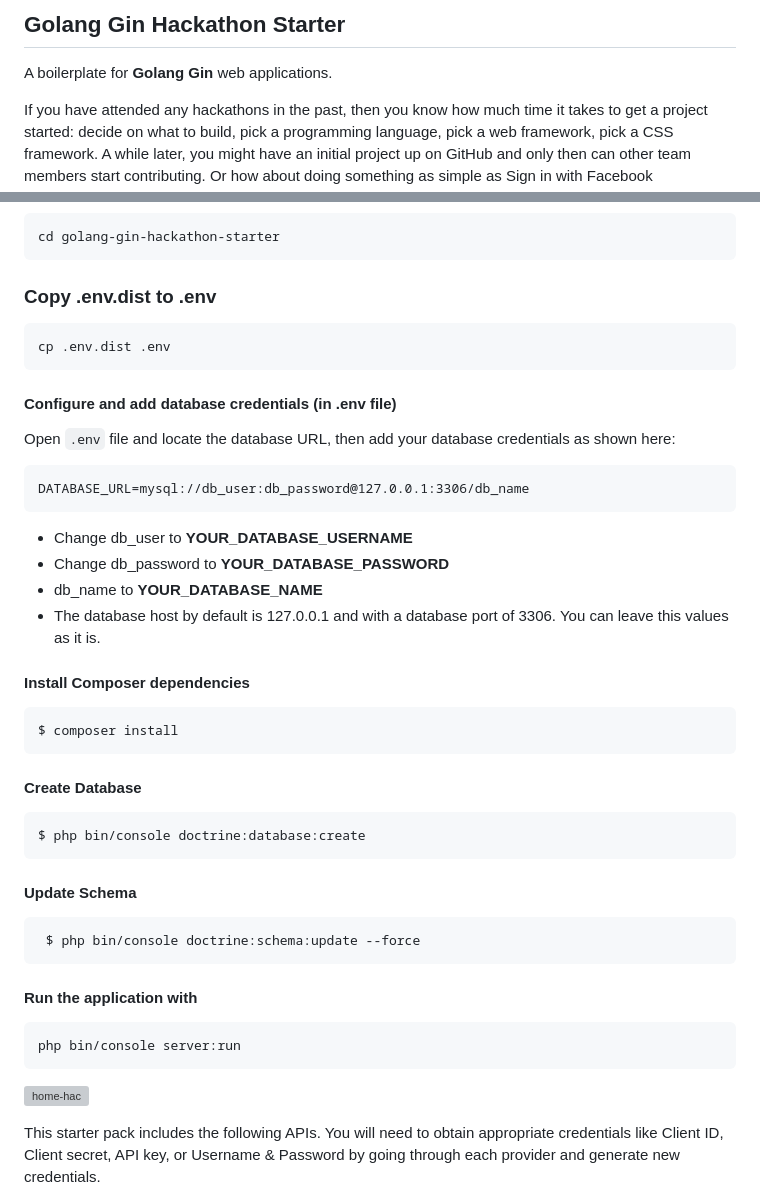
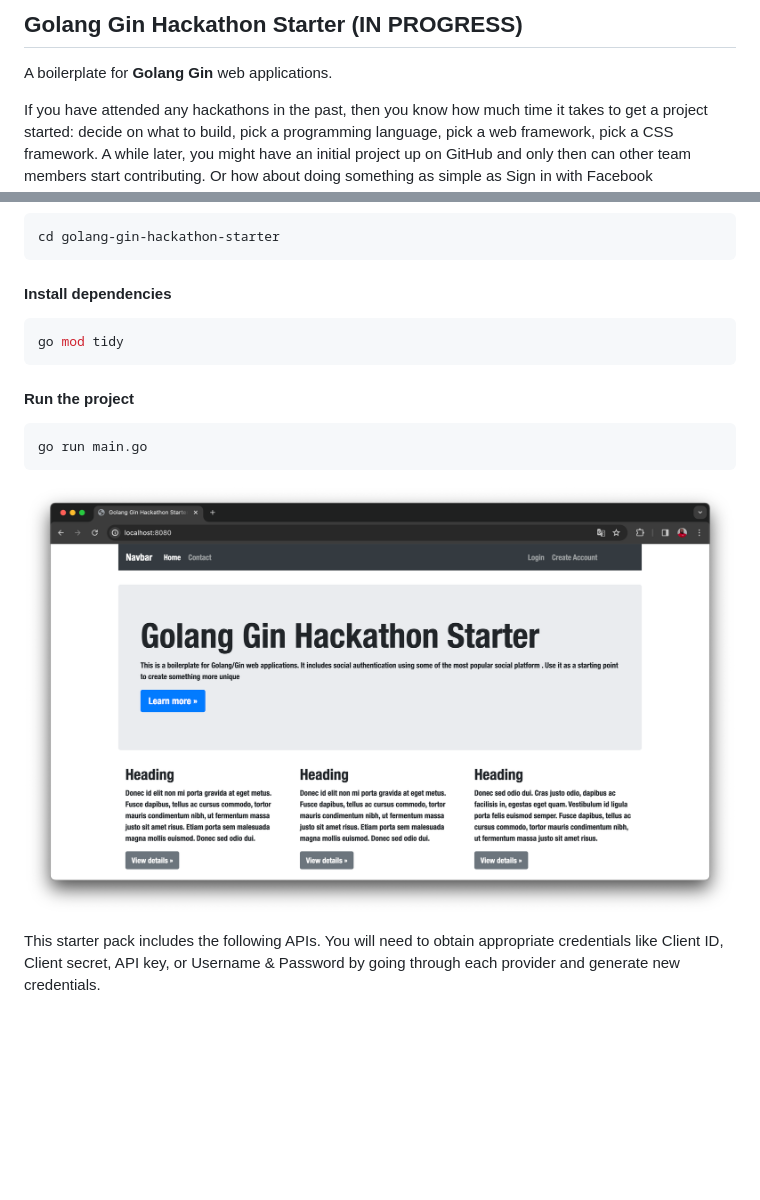
Before and after one commit to yemiwebby/golang-gin-hackathon-starter, a Markdown page: README.md, 2 parts joined by grey strips. GitHub-like rendering; pictures changed too: screenshots/homepage.png (added); blank space fills up the shorter version; grey boxes are pictures that could not be loaded.

Commit message:
add routes and renders the homepage (#4)

````diff
--- a/README.md
+++ b/README.md
@@ -2,5 +2,5 @@
 
-## Golang Gin Hackathon Starter
+## Golang Gin Hackathon Starter (IN PROGRESS)
 
 <!-- **Live Demo**: [https://symfony-hackathon-starter.herokuapp.com/](https://symfony-hackathon-starter.herokuapp.com/) -->
 
@@ -106,50 +106,19 @@ git clone https://github.com/yemiwebby/golang-gin-hackathon-starter.git
 cd golang-gin-hackathon-starter
 ```
 
-### Copy .env.dist to .env
+#### Install dependencies
 
-```
-cp .env.dist .env
+```bash
+go mod tidy
 ```
 
-#### Configure and add database credentials (in .env file)
+#### Run the project
 
-Open `.env` file and locate the database URL, then add your database credentials as shown here:
-
-```
-DATABASE_URL=mysql://db_user:db_password@127.0.0.1:3306/db_name
+```bash
+go run main.go
 ```
 
-- Change db_user to **YOUR_DATABASE_USERNAME**
-- Change db_password to **YOUR_DATABASE_PASSWORD**
-- db_name to **YOUR_DATABASE_NAME**
-- The database host by default is 127.0.0.1 and with a database port of 3306. You can leave this values as it is.
-
-#### Install Composer dependencies
-
-```
-$ composer install
-```
-
-#### Create Database
-
-```bash
-$ php bin/console doctrine:database:create
-```
-
-#### Update Schema
-
-```bash
- $ php bin/console doctrine:schema:update --force
-```
-
-#### Run the application with
-
-```bash
-php bin/console server:run
-```
-
-![home-hac](https://user-images.githubusercontent.com/19610753/47153650-1b719e80-d2d8-11e8-9228-c7f785050039.png)
+![Homepage](./screenshots/homepage.png)
 
 This starter pack includes the following APIs. You will need to obtain appropriate credentials like Client ID, Client secret, API key, or Username & Password by going through each provider and generate new credentials.
 
````
Also changed, not shown: other parts of README.md (+1 -1 lines), 12 other files.
